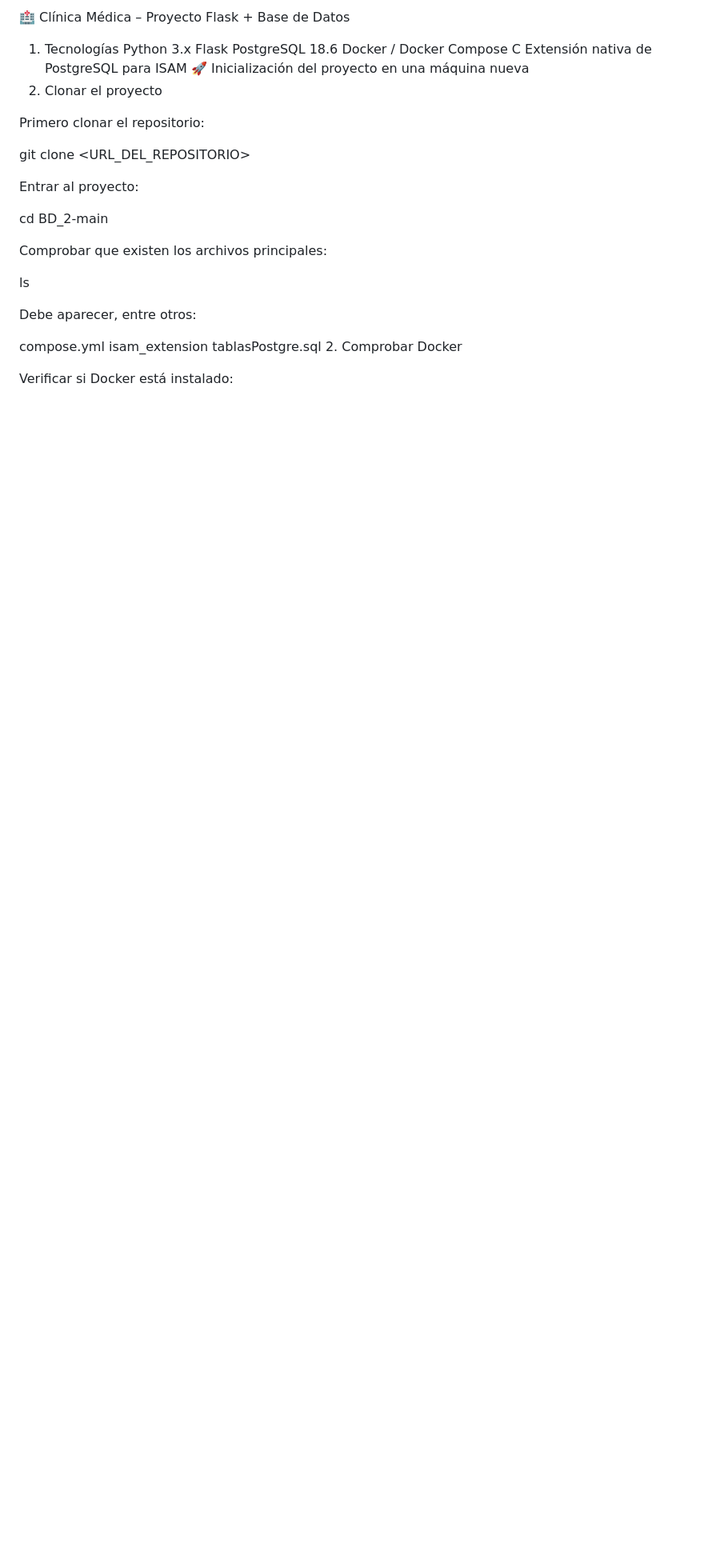
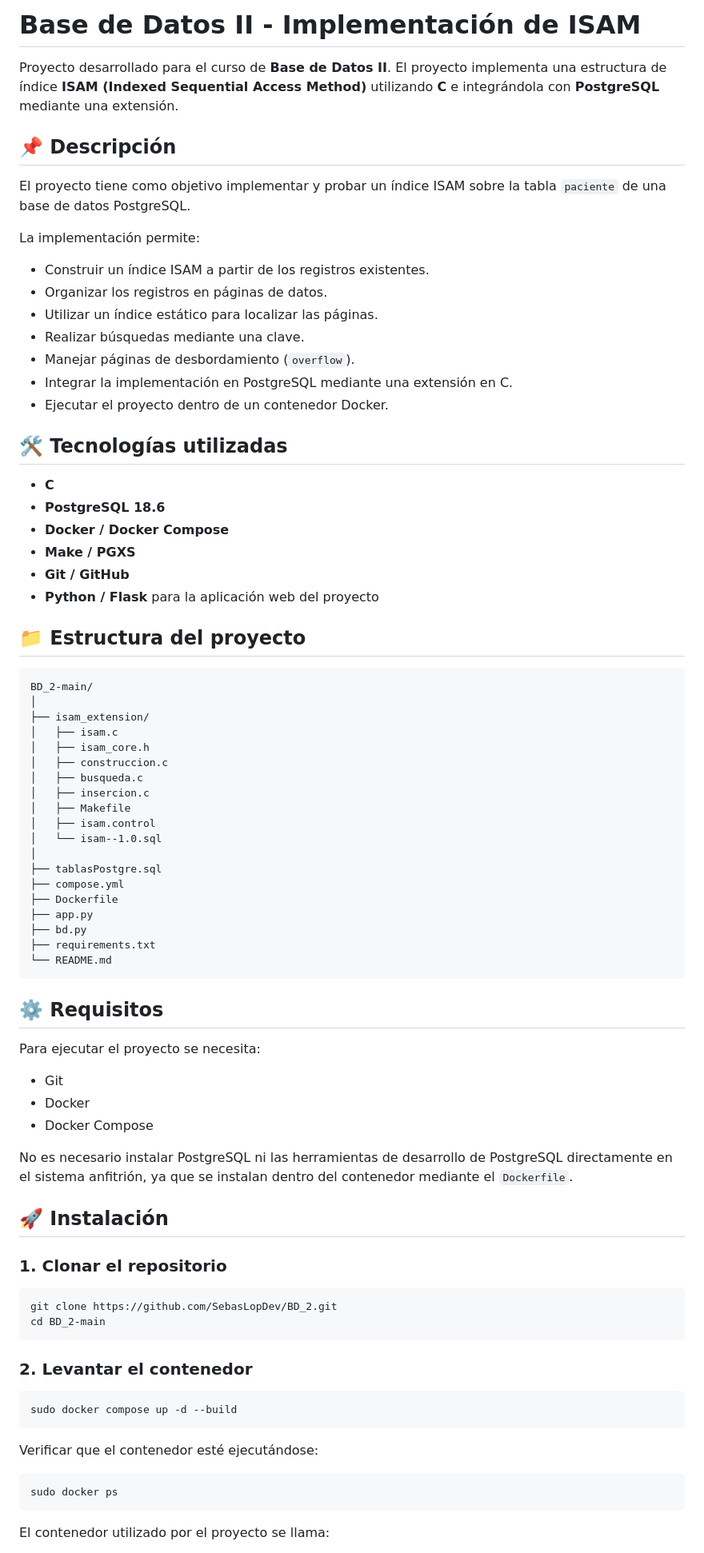
Before and after one commit to SebasLopDev/BD_2, a Markdown page: README.md, the part around one of its changes. Shown at 80% size. Drawn GitHub-style; blank space fills up the shorter version.

Commit message:
Actualizacion README para que se vea mas bonito

````diff
--- a/README.md
+++ b/README.md
@@ -1,32 +1,85 @@
-🏥 Clínica Médica – Proyecto Flask + Base de Datos
-1. Tecnologías
-Python 3.x
-Flask
-PostgreSQL 18.6
-Docker / Docker Compose
-C
-Extensión nativa de PostgreSQL para ISAM
-🚀 Inicialización del proyecto en una máquina nueva
-1. Clonar el proyecto
+# Base de Datos II - Implementación de ISAM
 
-Primero clonar el repositorio:
+Proyecto desarrollado para el curso de **Base de Datos II**.
+El proyecto implementa una estructura de índice **ISAM (Indexed Sequential Access Method)** utilizando **C** e integrándola con **PostgreSQL** mediante una extensión.
 
-git clone <URL_DEL_REPOSITORIO>
+## 📌 Descripción
 
-Entrar al proyecto:
+El proyecto tiene como objetivo implementar y probar un índice ISAM sobre la tabla `paciente` de una base de datos PostgreSQL.
 
+La implementación permite:
+
+* Construir un índice ISAM a partir de los registros existentes.
+* Organizar los registros en páginas de datos.
+* Utilizar un índice estático para localizar las páginas.
+* Realizar búsquedas mediante una clave.
+* Manejar páginas de desbordamiento (`overflow`).
+* Integrar la implementación en PostgreSQL mediante una extensión en C.
+* Ejecutar el proyecto dentro de un contenedor Docker.
+
+## 🛠️ Tecnologías utilizadas
+
+* **C**
+* **PostgreSQL 18.6**
+* **Docker / Docker Compose**
+* **Make / PGXS**
+* **Git / GitHub**
+* **Python / Flask** para la aplicación web del proyecto
+
+## 📁 Estructura del proyecto
+
+```text
+BD_2-main/
+│
+├── isam_extension/
+│   ├── isam.c
+│   ├── isam_core.h
+│   ├── construccion.c
+│   ├── busqueda.c
+│   ├── insercion.c
+│   ├── Makefile
+│   ├── isam.control
+│   └── isam--1.0.sql
+│
+├── tablasPostgre.sql
+├── compose.yml
+├── Dockerfile
+├── app.py
+├── bd.py
+├── requirements.txt
+└── README.md
+```
+
+## ⚙️ Requisitos
+
+Para ejecutar el proyecto se necesita:
+
+* Git
+* Docker
+* Docker Compose
+
+No es necesario instalar PostgreSQL ni las herramientas de desarrollo de PostgreSQL directamente en el sistema anfitrión, ya que se instalan dentro del contenedor mediante el `Dockerfile`.
+
+## 🚀 Instalación
+
+### 1. Clonar el repositorio
+
+```bash
+git clone https://github.com/SebasLopDev/BD_2.git
 cd BD_2-main
+```
 
-Comprobar que existen los archivos principales:
+### 2. Levantar el contenedor
 
-ls
+```bash
+sudo docker compose up -d --build
+```
 
-Debe aparecer, entre otros:
+Verificar que el contenedor esté ejecutándose:
 
-compose.yml
-isam_extension
-tablasPostgre.sql
-2. Comprobar Docker
+```bash
+sudo docker ps
+```
 
-Verificar si Docker está instalado:
+El contenedor utilizado por el proyecto se llama:
 
````
Also changed, not shown: other parts of README.md (+113 -169 lines).
